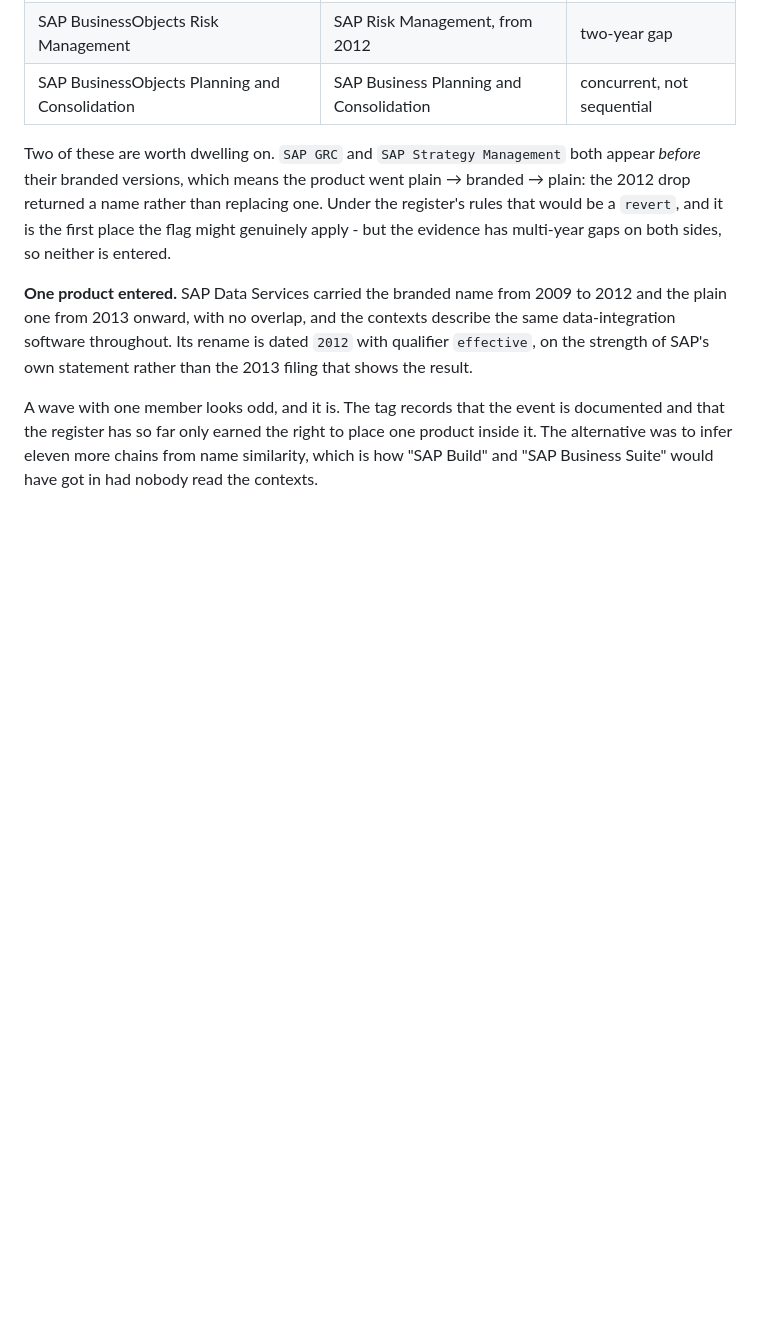
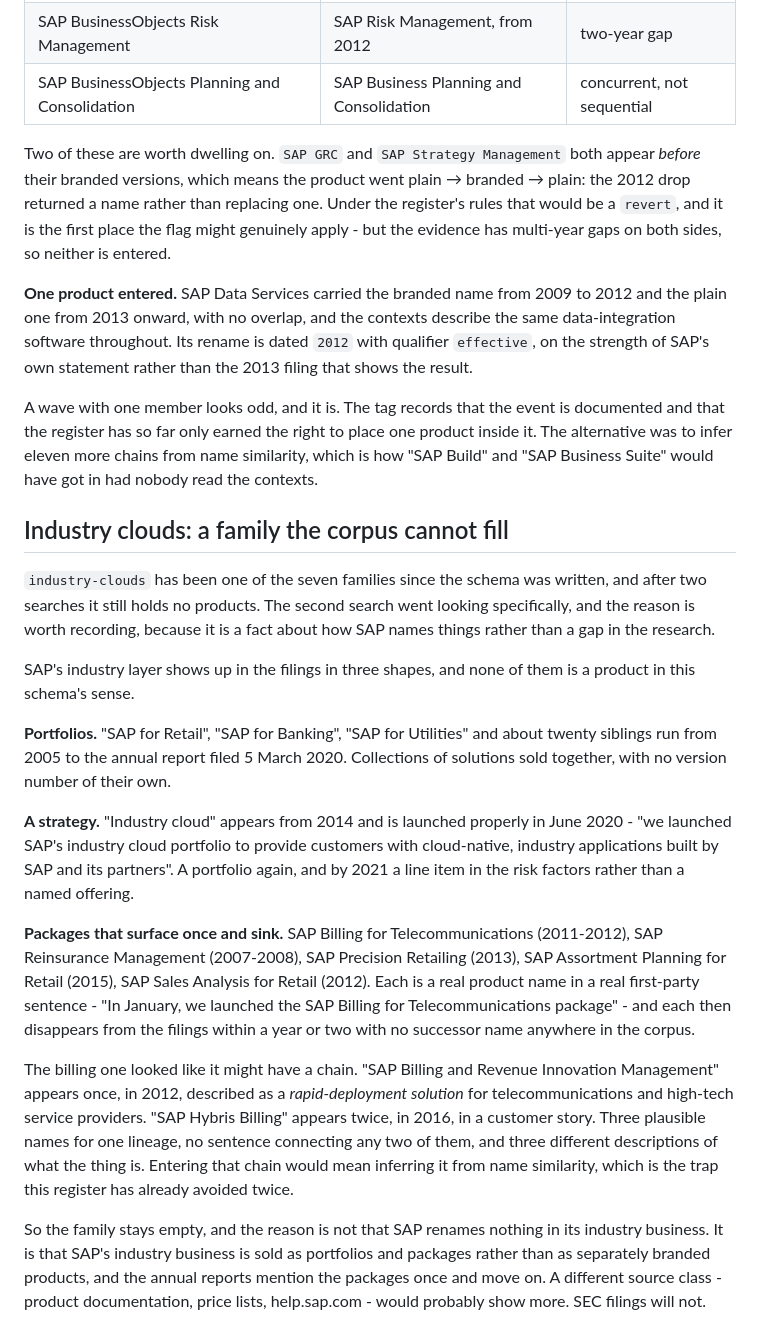
Before and after one commit to Tobias-Run/sap-rebrand-registry, a Markdown page: COMPARABLE-PROJECTS.md, the part around the change. Drawn GitHub-style; blank space fills up the shorter version.

Commit message:
Record why industry-clouds cannot be filled from this corpus
Second search, same result, but now with the reason. SAP's industry
layer appears in the filings in three shapes and none is a product in
this schema's sense: portfolios ("SAP for Retail" and twenty siblings,
2005 to 2020), a strategy ("industry cloud", launched as a portfolio in
June 2020), and packages that surface once and sink (SAP Billing for
Telecommunications, SAP Reinsurance Management, SAP Precision Retailing
and others - each a real name in a real first-party sentence, each gone
within two years with no successor in the corpus).

The billing line looked like a chain: SAP Billing for Telecommunications
2011, SAP Billing and Revenue Innovation Management 2012, SAP Hybris
Billing 2016. No sentence connects any two of them and all three are
described differently. Entering it would mean inferring a chain from
name similarity, which is what this register keeps declining to do.

The finding is about SAP's naming, not about missing research: the
industry business is sold as portfolios and packages rather than as
separately branded products, and SEC filings name a package once and
move on. Another source class would likely show more.

Co-Authored-By: Claude Opus 5 <noreply@anthropic.com>
Claude-Session: https://claude.ai/code/session_011xMPmLWf8rYU3nuL8Jvsxy

```diff
--- a/COMPARABLE-PROJECTS.md
+++ b/COMPARABLE-PROJECTS.md
@@ -475,3 +475,46 @@ documented and that the register has so far only earned the right to place one
 product inside it. The alternative was to infer eleven more chains from name
 similarity, which is how "SAP Build" and "SAP Business Suite" would have got in
 had nobody read the contexts.
+
+## Industry clouds: a family the corpus cannot fill
+
+`industry-clouds` has been one of the seven families since the schema was
+written, and after two searches it still holds no products. The second search
+went looking specifically, and the reason is worth recording, because it is a
+fact about how SAP names things rather than a gap in the research.
+
+SAP's industry layer shows up in the filings in three shapes, and none of them
+is a product in this schema's sense.
+
+**Portfolios.** "SAP for Retail", "SAP for Banking", "SAP for Utilities" and
+about twenty siblings run from 2005 to the annual report filed 5 March 2020.
+Collections of solutions sold together, with no version number of their own.
+
+**A strategy.** "Industry cloud" appears from 2014 and is launched properly in
+June 2020 - "we launched SAP's industry cloud portfolio to provide customers
+with cloud-native, industry applications built by SAP and its partners". A
+portfolio again, and by 2021 a line item in the risk factors rather than a
+named offering.
+
+**Packages that surface once and sink.** SAP Billing for Telecommunications
+(2011-2012), SAP Reinsurance Management (2007-2008), SAP Precision Retailing
+(2013), SAP Assortment Planning for Retail (2015), SAP Sales Analysis for
+Retail (2012). Each is a real product name in a real first-party sentence -
+"In January, we launched the SAP Billing for Telecommunications package" - and
+each then disappears from the filings within a year or two with no successor
+name anywhere in the corpus.
+
+The billing one looked like it might have a chain. "SAP Billing and Revenue
+Innovation Management" appears once, in 2012, described as a *rapid-deployment
+solution* for telecommunications and high-tech service providers. "SAP Hybris
+Billing" appears twice, in 2016, in a customer story. Three plausible names for
+one lineage, no sentence connecting any two of them, and three different
+descriptions of what the thing is. Entering that chain would mean inferring it
+from name similarity, which is the trap this register has already avoided twice.
+
+So the family stays empty, and the reason is not that SAP renames nothing in
+its industry business. It is that SAP's industry business is sold as portfolios
+and packages rather than as separately branded products, and the annual reports
+mention the packages once and move on. A different source class - product
+documentation, price lists, help.sap.com - would probably show more. SEC filings
+will not.
```
